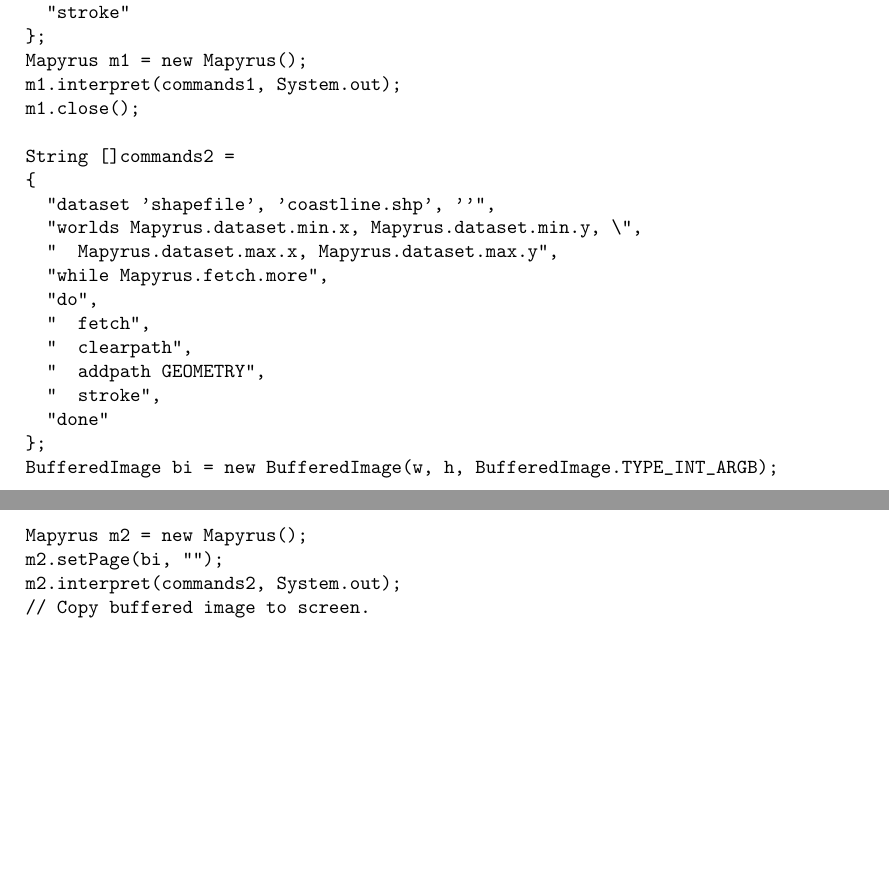
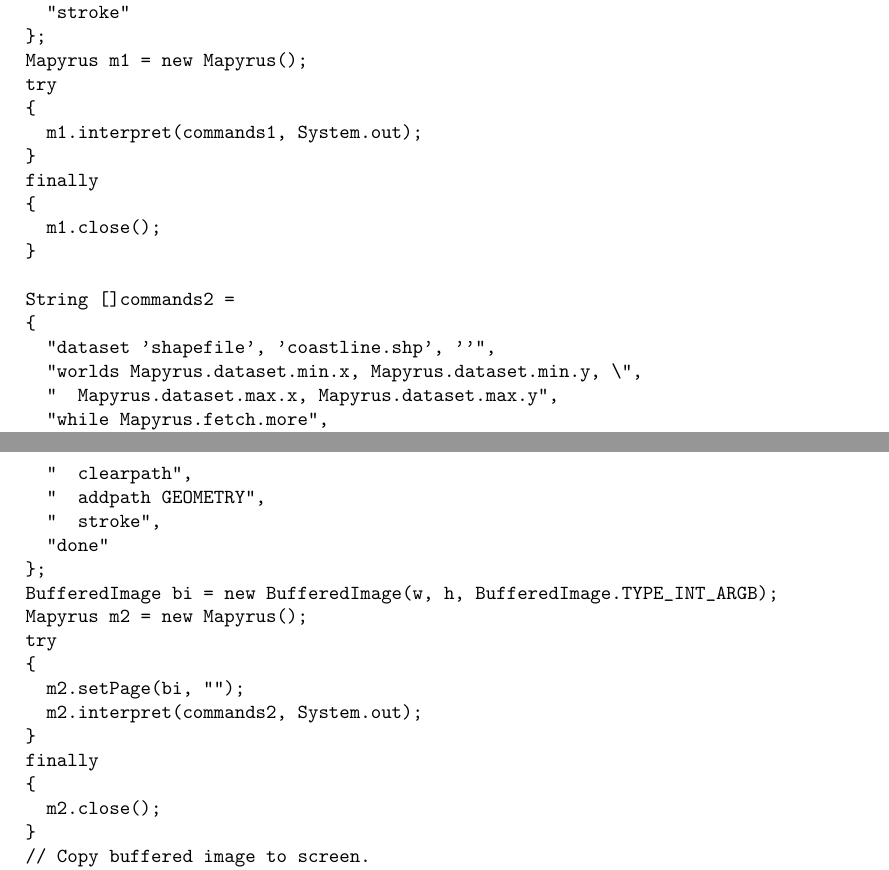
Before and after one commit to simoc/mapyrus, a LaTeX document (userdoc/mapyrus.tex, which reads userdoc/tutorial.tex): two parts of pages 27 and 28 of 54, joined at a grey line, cut so that both start at the same text, the shorter picture padded with empty space. Compiled offline with pdfLaTeX.

Commit message:
Use try ... finally blocks in Java API examples to demonstrate correct cleanup.

```diff
--- a/userdoc/tutorial.tex
+++ b/userdoc/tutorial.tex
@@ -1025,8 +1025,14 @@
   "stroke"
 };
 Mapyrus m1 = new Mapyrus();
-m1.interpret(commands1, System.out);
-m1.close();
+try
+{
+  m1.interpret(commands1, System.out);
+}
+finally
+{
+  m1.close();
+}
 
 String []commands2 =
 {
@@ -1043,8 +1049,15 @@
 };
 BufferedImage bi = new BufferedImage(w, h, BufferedImage.TYPE_INT_ARGB);
 Mapyrus m2 = new Mapyrus();
-m2.setPage(bi, "");
-m2.interpret(commands2, System.out);
+try
+{
+  m2.setPage(bi, "");
+  m2.interpret(commands2, System.out);
+}
+finally
+{
+  m2.close();
+}
 // Copy buffered image to screen.
 g.drawImage(bi, 0, 0, null);
 \end{verbatim}
```
